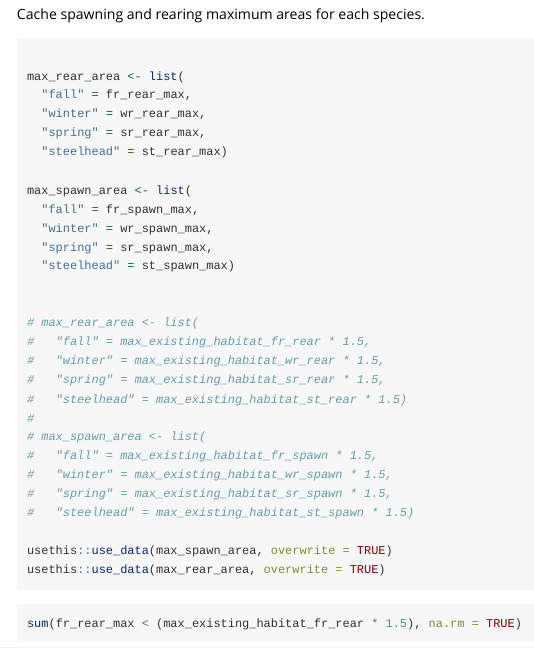
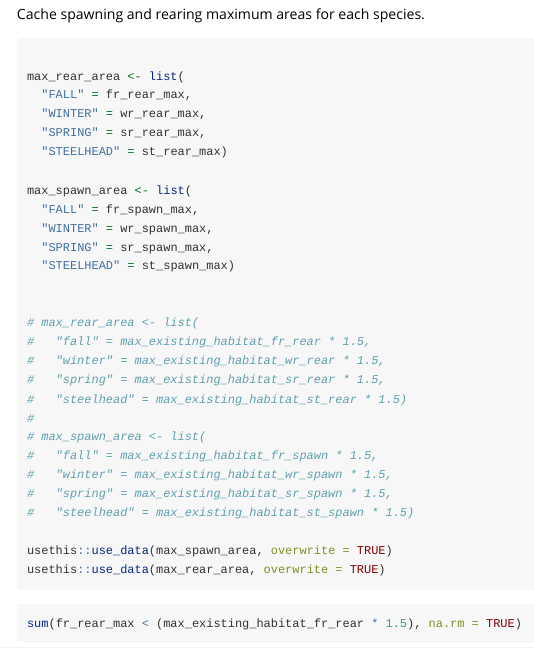
Before and after one commit to CVPIA-OSC/DSMscenario, an R Markdown document (vignettes/theoretical-max-habitat-areas.Rmd): the page in a window 1100 px wide, from 5010 px down. Rendered offline with R 4.5, knitr and Pandoc, with nearby package versions; some code elsewhere in the file could not run offline; long lines of code are wrapped.

Commit message:
writes temp max habitat amounts

````diff
--- a/vignettes/theoretical-max-habitat-areas.Rmd
+++ b/vignettes/theoretical-max-habitat-areas.Rmd
@@ -232,16 +232,16 @@ Cache spawning and rearing maximum areas for each species.
 ```{r eval=F}
 
 max_rear_area <- list(
-  "fall" = fr_rear_max,
-  "winter" = wr_rear_max,
-  "spring" = sr_rear_max,
-  "steelhead" = st_rear_max)
+  "FALL" = fr_rear_max,
+  "WINTER" = wr_rear_max,
+  "SPRING" = sr_rear_max,
+  "STEELHEAD" = st_rear_max)
 
 max_spawn_area <- list(
-  "fall" = fr_spawn_max,
-  "winter" = wr_spawn_max,
-  "spring" = sr_spawn_max,
-  "steelhead" = st_spawn_max)
+  "FALL" = fr_spawn_max,
+  "WINTER" = wr_spawn_max,
+  "SPRING" = sr_spawn_max,
+  "STEELHEAD" = st_spawn_max)
 
 
 # max_rear_area <- list(
````
Also changed, not shown: data/max_rear_area.rda, data/max_spawn_area.rda.
